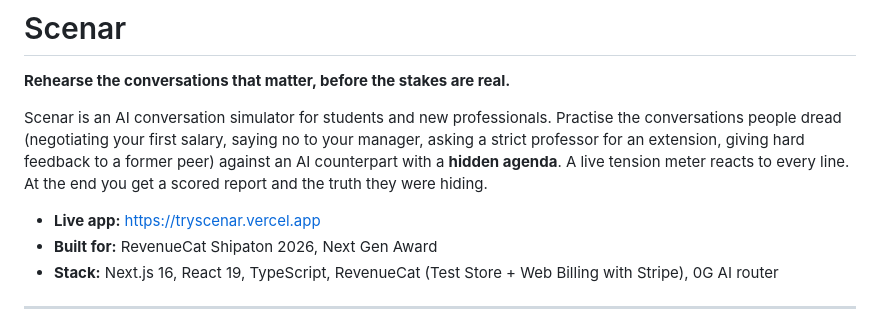
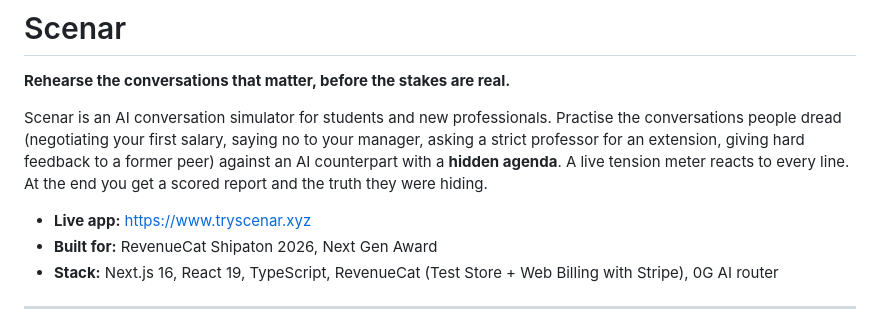
Before and after one commit to mrnetwork0001/scenar, a Markdown page: README.md, the part around one of its changes. GitHub-like rendering.

Commit message:
docs: point links at the custom domain www.tryscenar.xyz
The live site moved to the custom domain (Namecheap -> Vercel). README and the submission kit now link https://www.tryscenar.xyz.

```diff
--- a/README.md
+++ b/README.md
@@ -4,7 +4,7 @@
 
 Scenar is an AI conversation simulator for students and new professionals. Practise the conversations people dread (negotiating your first salary, saying no to your manager, asking a strict professor for an extension, giving hard feedback to a former peer) against an AI counterpart with a **hidden agenda**. A live tension meter reacts to every line. At the end you get a scored report and the truth they were hiding.
 
-- **Live app:** https://tryscenar.vercel.app
+- **Live app:** https://www.tryscenar.xyz
 - **Built for:** RevenueCat Shipaton 2026, Next Gen Award
 - **Stack:** Next.js 16, React 19, TypeScript, RevenueCat (Test Store + Web Billing with Stripe), 0G AI router
 
```
Also changed, not shown: other parts of README.md (+1 -1 lines), docs/SUBMISSION.md (+1 -1 lines).
